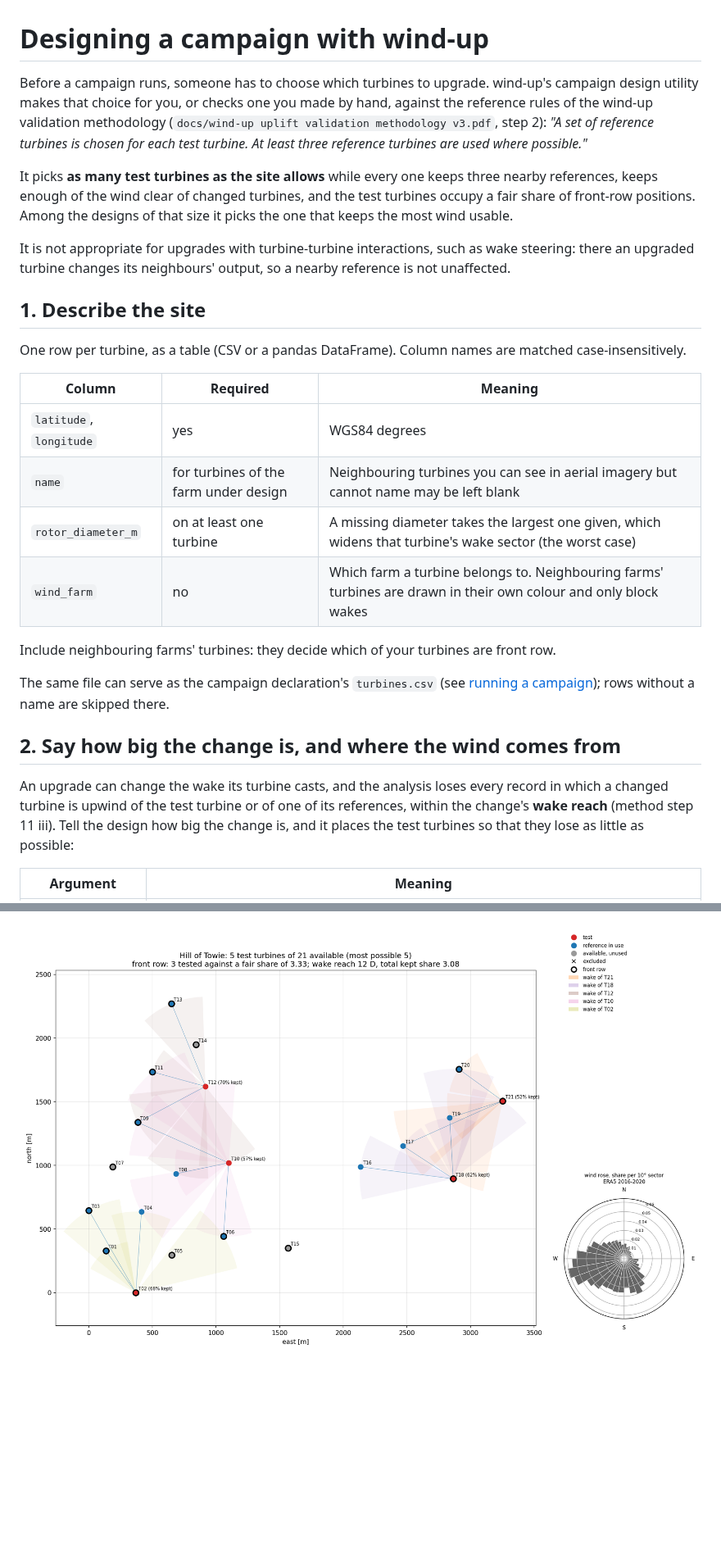
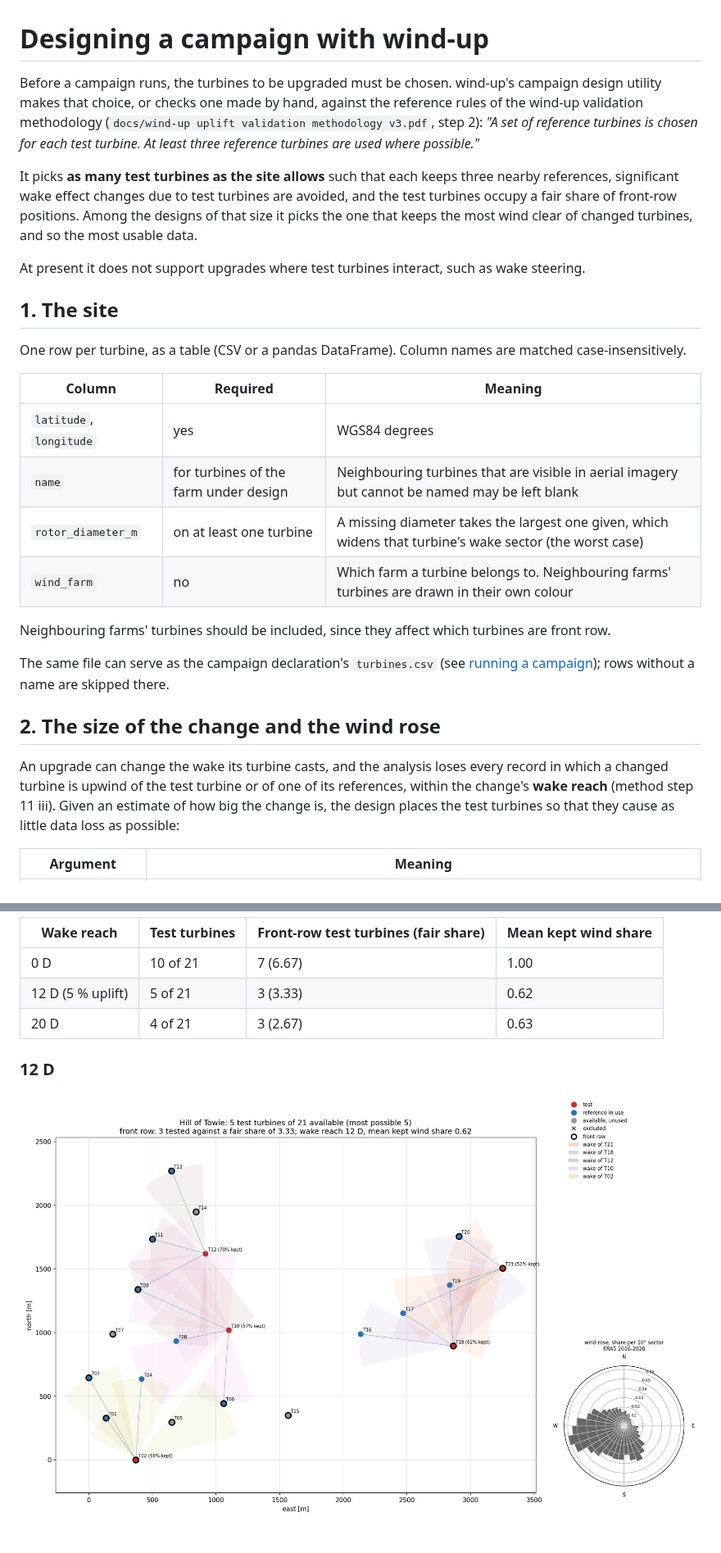
Before and after one commit to resgroup/wind-up, a Markdown page: docs/designing-a-campaign.md, 2 parts joined by grey strips. Shown at 82% size. Drawn GitHub-style; pictures changed too: docs/images/designing-a-campaign/design_map.png; blank space fills up the shorter version.

```diff
--- a/docs/designing-a-campaign.md
+++ b/docs/designing-a-campaign.md
@@ -1,20 +1,19 @@
 # Designing a campaign with wind-up
 
-Before a campaign runs, someone has to choose which turbines to upgrade. wind-up's campaign
-design utility makes that choice for you, or checks one you made by hand, against the reference
+Before a campaign runs, the turbines to be upgraded must be chosen. wind-up's campaign design
+utility makes that choice, or checks one made by hand, against the reference
 rules of the wind-up validation methodology (`docs/wind-up uplift validation methodology v3.pdf`,
 step 2): *"A set of reference turbines is chosen for each test turbine. At least three reference
 turbines are used where possible."*
 
-It picks **as many test turbines as the site allows** while every one keeps three nearby
-references, keeps enough of the wind clear of changed turbines, and the test turbines occupy a fair
-share of front-row positions. Among the designs of that size it picks the one that keeps the most
-wind usable.
+It picks **as many test turbines as the site allows** such that each keeps three nearby references,
+significant wake effect changes due to test turbines are avoided, and the test turbines occupy a
+fair share of front-row positions. Among the designs of that size it picks the one that keeps the
+most wind clear of changed turbines, and so the most usable data.
 
-It is not appropriate for upgrades with turbine-turbine interactions, such as wake steering: there
-an upgraded turbine changes its neighbours' output, so a nearby reference is not unaffected.
+At present it does not support upgrades where test turbines interact, such as wake steering.
 
-## 1. Describe the site
+## 1. The site
 
 One row per turbine, as a table (CSV or a pandas DataFrame). Column names are matched
 case-insensitively.
@@ -22,21 +21,21 @@ case-insensitively.
 | Column | Required | Meaning |
 |---|---|---|
 | `latitude`, `longitude` | yes | WGS84 degrees |
-| `name` | for turbines of the farm under design | Neighbouring turbines you can see in aerial imagery but cannot name may be left blank |
+| `name` | for turbines of the farm under design | Neighbouring turbines that are visible in aerial imagery but cannot be named may be left blank |
 | `rotor_diameter_m` | on at least one turbine | A missing diameter takes the largest one given, which widens that turbine's wake sector (the worst case) |
-| `wind_farm` | no | Which farm a turbine belongs to. Neighbouring farms' turbines are drawn in their own colour and only block wakes |
+| `wind_farm` | no | Which farm a turbine belongs to. Neighbouring farms' turbines are drawn in their own colour |
 
-Include neighbouring farms' turbines: they decide which of your turbines are front row.
+Neighbouring farms' turbines should be included, since they affect which turbines are front row.
 
 The same file can serve as the campaign declaration's `turbines.csv` (see
 [running a campaign](running-a-campaign.md)); rows without a name are skipped there.
 
-## 2. Say how big the change is, and where the wind comes from
+## 2. The size of the change and the wind rose
 
 An upgrade can change the wake its turbine casts, and the analysis loses every record in which a
 changed turbine is upwind of the test turbine or of one of its references, within the change's
-**wake reach** (method step 11 iii). Tell the design how big the change is, and it places the test
-turbines so that they lose as little as possible:
+**wake reach** (method step 11 iii). Given an estimate of how big the change is, the design places
+the test turbines so that they cause as little data loss as possible:
 
 | Argument | Meaning |
 |---|---|
@@ -178,5 +182,13 @@ It writes the design to `examples/v1/output/design_hill_of_towie/` and refreshes
 
-![Hill of Towie campaign design](images/designing-a-campaign/design_map.png)
+| Wake reach | Test turbines | Front-row test turbines (fair share) | Mean kept wind share |
+|---|---|---|---|
+| 0 D | 10 of 21 | 7 (6.67) | 1.00 |
+| 12 D (5 % uplift) | 5 of 21 | 3 (3.33) | 0.62 |
+| 20 D | 4 of 21 | 3 (2.67) | 0.63 |
+
+### 12 D
+
+![Hill of Towie campaign design at a 12 D reach](images/designing-a-campaign/design_map.png)
 
 ![Hill of Towie front row](images/designing-a-campaign/front_row_map.png)
 
```
Also changed, not shown: other parts of docs/designing-a-campaign.md (+60 -36 lines), docs/prepost-campaigns.md (+1 -1 lines), docs/running-a-campaign.md (+51 -50 lines), docs/images/designing-a-campaign/coverage_map.png, docs/images/designing-a-campaign/design_map_0d.png (added), docs/images/designing-a-campaign/design_map_20d.png (added), 8 other files.
